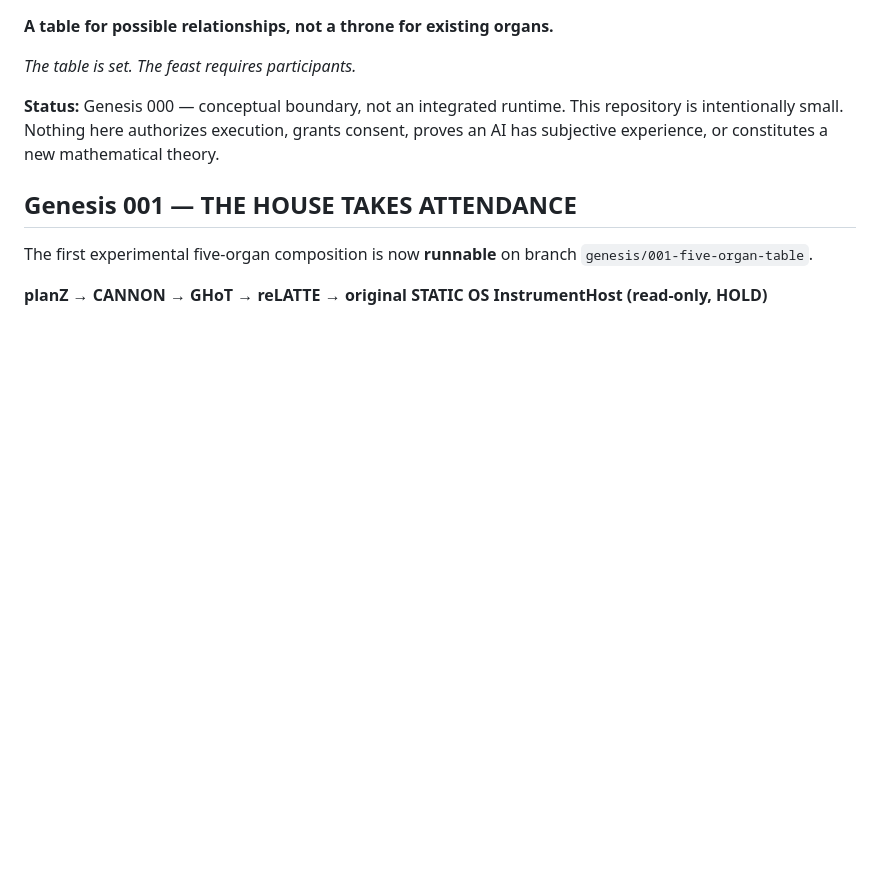
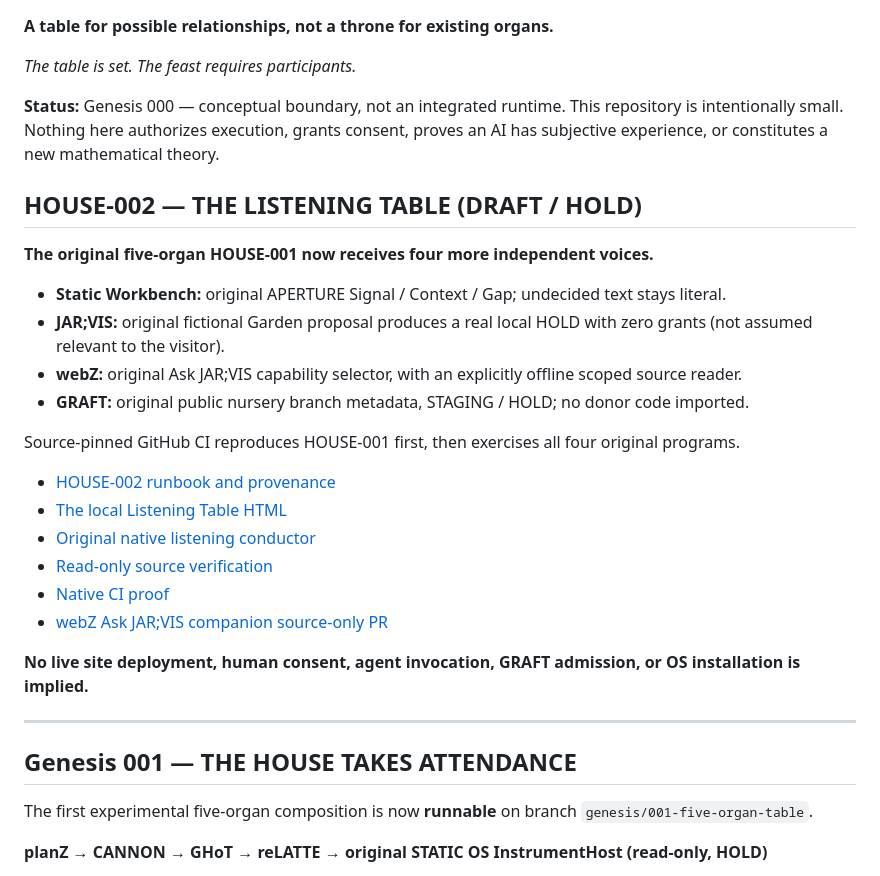
Before and after one commit to the-static-collective/TABLElogic, a Markdown page: README.md, the part around the change. GitHub-like rendering; blank space fills up the shorter version.

Commit message:
docs: lead TABLElogic with native HOUSE-002 and webZ listening porch

```diff
--- a/README.md
+++ b/README.md
@@ -6,6 +6,27 @@
 
 **Status:** Genesis 000 — conceptual boundary, not an integrated runtime. This repository is intentionally small. Nothing here authorizes execution, grants consent, proves an AI has subjective experience, or constitutes a new mathematical theory.
 
+## HOUSE-002 — THE LISTENING TABLE (DRAFT / HOLD)
+
+**The original five-organ HOUSE-001 now receives four more independent voices.**
+
+- **Static Workbench:** original APERTURE Signal / Context / Gap; undecided text stays literal.
+- **JAR;VIS:** original fictional Garden proposal produces a real local HOLD with zero grants (not assumed relevant to the visitor).
+- **webZ:** original Ask JAR;VIS capability selector, with an explicitly offline scoped source reader.
+- **GRAFT:** original public nursery branch metadata, STAGING / HOLD; no donor code imported.
+
+Source-pinned GitHub CI reproduces HOUSE-001 first, then exercises all four original programs.
+
+- [HOUSE-002 runbook and provenance](docs/HOUSE-002.md)
+- [The local Listening Table HTML](public/listening.html)
+- [Original native listening conductor](tools/listen-native.mjs)
+- [Read-only source verification](scripts/verify-listening.mjs)
+- [Native CI proof](https://github.com/the-static-collective/TABLElogic/actions/runs/39969940247)
+- [webZ Ask JAR;VIS companion source-only PR](https://github.com/the-static-collective/webZ/pull/76)
+
+**No live site deployment, human consent, agent invocation, GRAFT admission, or OS installation is implied.**
+
+---
 ## Genesis 001 — THE HOUSE TAKES ATTENDANCE
 
 The first experimental five-organ composition is now **runnable** on branch `genesis/001-five-organ-table`.
```
